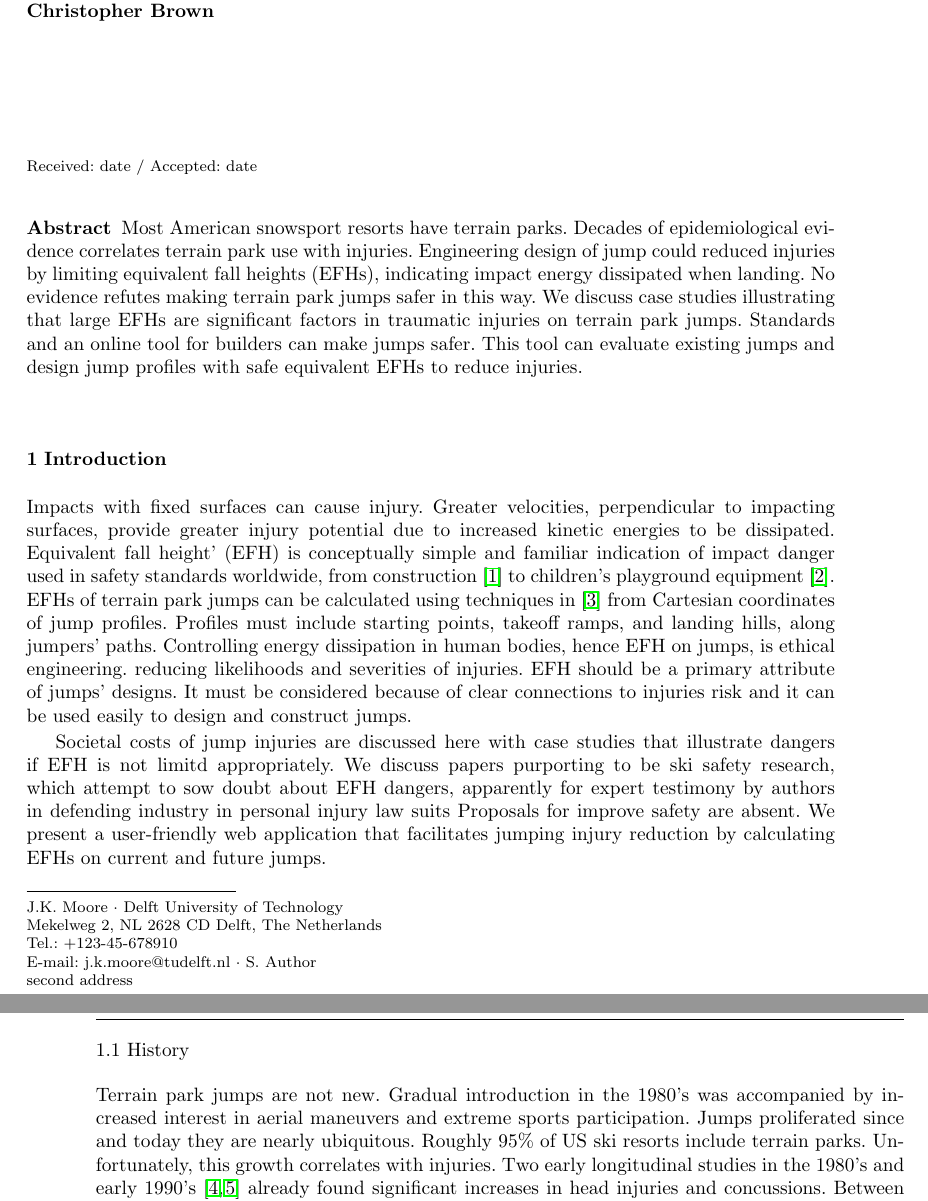
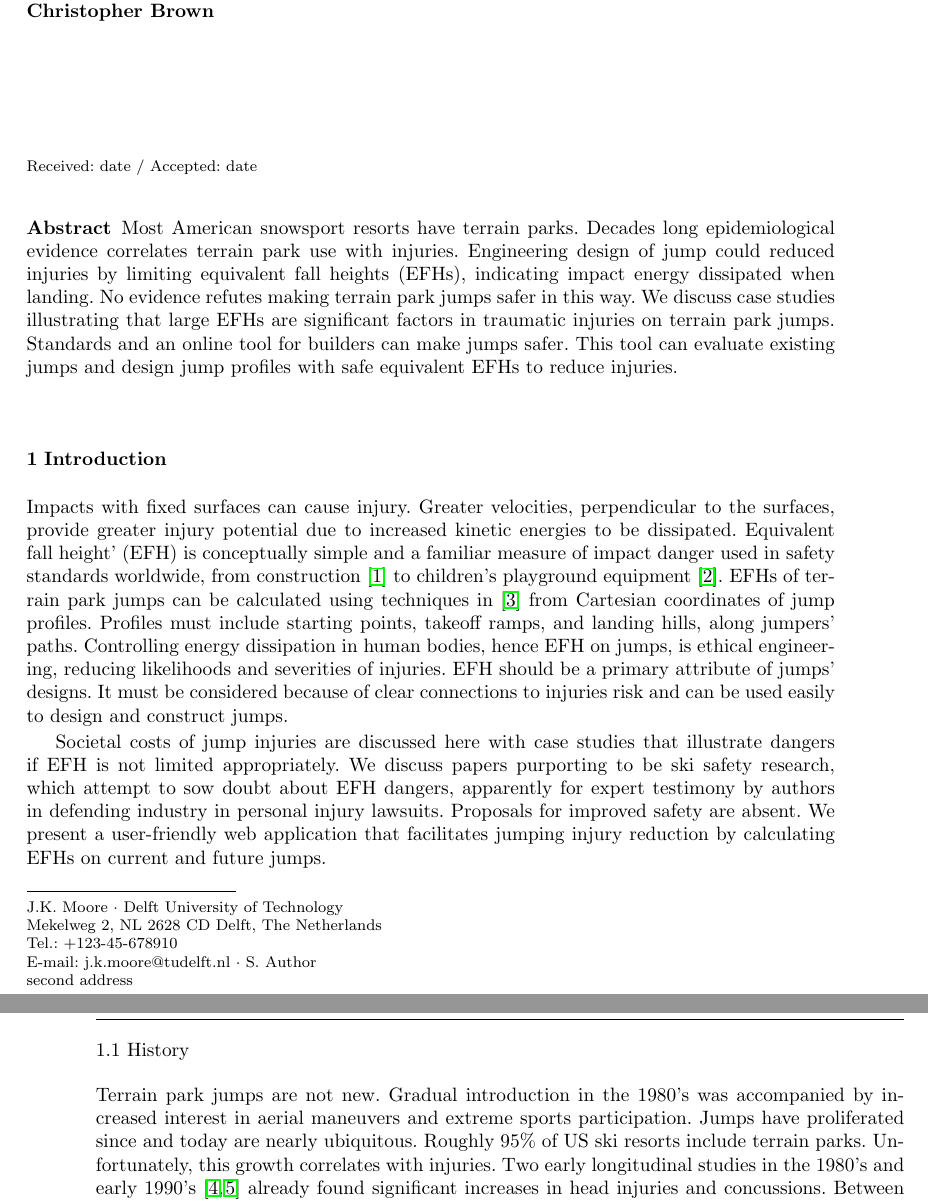
Before and after one commit to mechmotum/ski-analysis-paper, a LaTeX paper (main.tex): two parts of pages 1 and 2 of 12, joined at a grey line, cut so that both start at the same text. Compiled offline with pdfLaTeX.

Commit message:
Update on Overleaf.

```diff
--- a/main.tex
+++ b/main.tex
@@ -56,7 +56,7 @@
 \maketitle
 
 \begin{abstract}
-  Most American snowsport resorts have terrain parks. Decades of
+  Most American snowsport resorts have terrain parks. Decades long
   epidemiological evidence correlates terrain park use with injuries.
   Engineering design of jump could reduced injuries by limiting equivalent fall
   heights (EFHs), indicating impact energy dissipated when landing. No evidence
@@ -71,24 +71,24 @@
 \label{intro}
 %
 Impacts with fixed surfaces can  cause injury. Greater velocities,
-perpendicular to impacting surfaces, provide greater injury potential due to
+perpendicular to the surfaces, provide greater injury potential due to
 increased kinetic energies to be dissipated. Equivalent fall height' (EFH) is
-conceptually simple and familiar indication of impact danger used in safety
+conceptually simple and a familiar measure of impact danger used in safety
 standards worldwide, from construction~\cite{OSHA2021} to children's playground
 equipment~\cite{Chalmers1996}. EFHs of terrain park jumps can be calculated
 using techniques in~\cite{McNeil2012} from Cartesian coordinates of jump
 profiles. Profiles must include starting points, takeoff ramps, and landing
 hills, along jumpers' paths. Controlling energy dissipation in human bodies,
-hence EFH on jumps, is ethical engineering. reducing likelihoods and severities
+hence EFH on jumps, is ethical engineering, reducing likelihoods and severities
 of injuries. EFH should be a primary attribute of jumps' designs. It must be
-considered because of clear connections to injuries risk and  it can be used
+considered because of clear connections to injuries risk and  can be used
 easily to design and construct jumps.
 
 Societal costs of jump injuries are discussed here with case studies that
-illustrate dangers if EFH is not limitd appropriately. We discuss papers
+illustrate dangers if EFH is not limited appropriately. We discuss papers
 purporting to be ski safety research, which attempt to sow doubt about EFH
 dangers, apparently for expert testimony by authors in defending industry in
-personal injury law suits Proposals for improve safety are absent. We  present
+personal injury lawsuits. Proposals for improved safety are absent. We  present
 a user-friendly web application that facilitates jumping injury reduction by
 calculating EFHs on current and future jumps.
 
@@ -97,7 +97,7 @@ calculating EFHs on current and future jumps.
 %
 Terrain park jumps are not new. Gradual introduction in the 1980's was
 accompanied by increased interest in aerial maneuvers and extreme sports
-participation.  Jumps proliferated since and today they are nearly ubiquitous.
+participation.  Jumps have proliferated since and today are nearly ubiquitous.
 Roughly 95\% of US ski resorts include terrain parks. Unfortunately, this
 growth correlates with injuries. Two early longitudinal studies in the 1980's
 and early 1990's~\cite{Deibert1998,Furrer1995} already found significant
```
